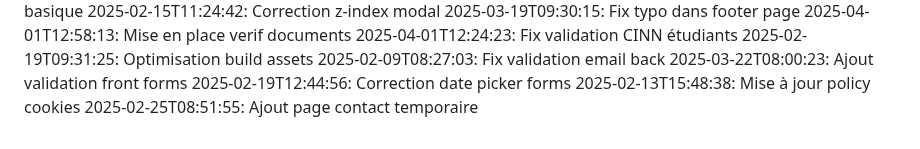
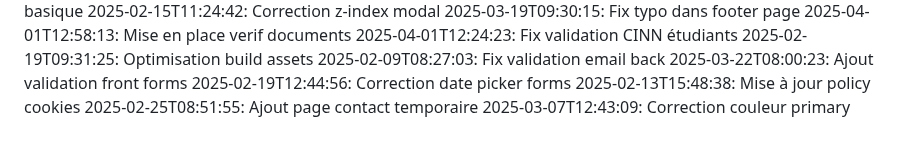
Before and after one commit to abdessattar23/blablame2, a Markdown page: commit_history.md, the part around the change. Rendered like a GitHub page.

Commit message:
Correction couleur primary

```diff
--- a/commit_history.md
+++ b/commit_history.md
@@ -64,3 +64,4 @@
 2025-02-19T12:44:56: Correction date picker forms
 2025-02-13T15:48:38: Mise à jour policy cookies
 2025-02-25T08:51:55: Ajout page contact temporaire
+2025-03-07T12:43:09: Correction couleur primary
```
